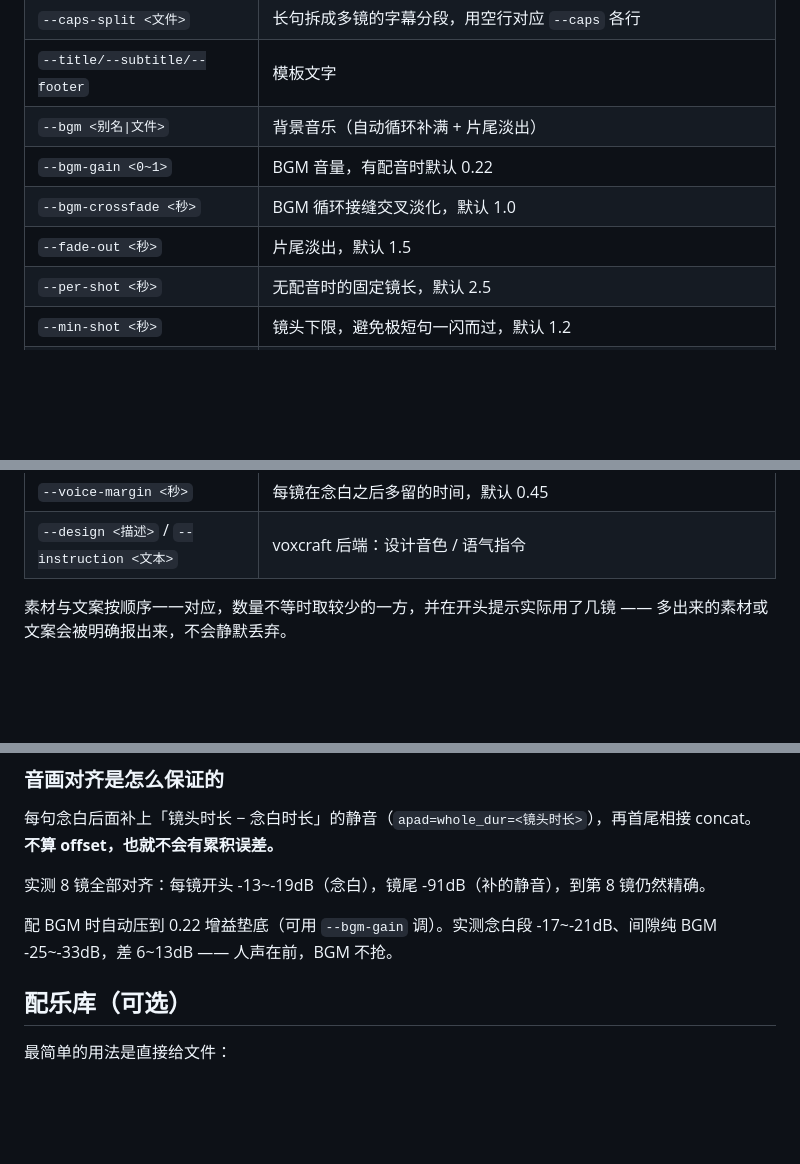
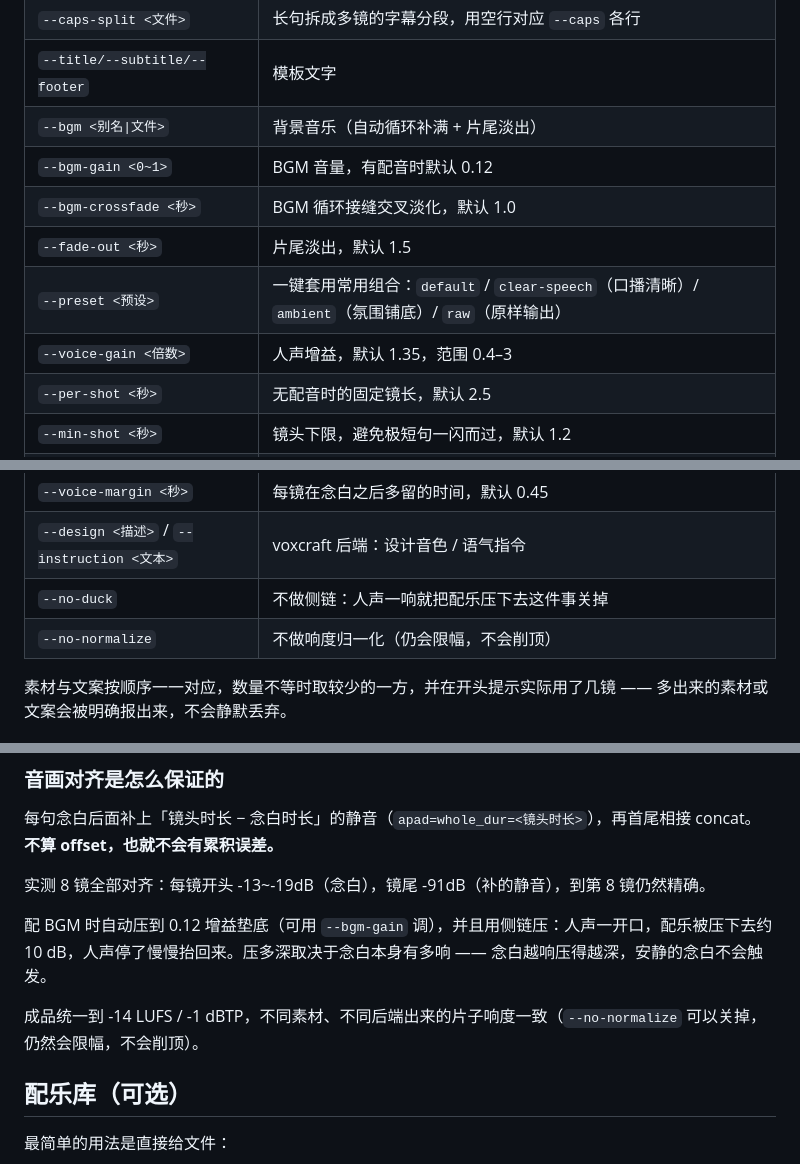
Before and after one commit to webkubor/reel-kit, a Markdown page: docs/cli.md, 3 parts joined by grey strips. Rendered like a GitHub page; blank space fills up the shorter version.

Commit message:
docs(cli): 补上新的声音参数与预设，写准默认音量
BGM 音量默认从 0.22 改成 0.12（与旋钮表一致），
「配 BGM 时压到 0.22、念白与间隙差 6~13dB」那段改成现在的实际机制：
侧链压低约 10 dB，成品统一到 -14 LUFS。

Co-Authored-By: Claude Code <noreply@anthropic.com>

Agent: cli:claude-code
Model: minimax-code/MiniMax-M3.1-Flash

```diff
--- a/docs/cli.md
+++ b/docs/cli.md
@@ -61,9 +61,11 @@ reel make --template sticker-promo \
 | `--caps-split <文件>` | 长句拆成多镜的字幕分段，用空行对应 `--caps` 各行 |
 | `--title/--subtitle/--footer` | 模板文字 |
 | `--bgm <别名\|文件>` | 背景音乐（自动循环补满 + 片尾淡出） |
-| `--bgm-gain <0~1>` | BGM 音量，有配音时默认 0.22 |
+| `--bgm-gain <0~1>` | BGM 音量，有配音时默认 0.12 |
 | `--bgm-crossfade <秒>` | BGM 循环接缝交叉淡化，默认 1.0 |
 | `--fade-out <秒>` | 片尾淡出，默认 1.5 |
+| `--preset <预设>` | 一键套用常用组合：`default` / `clear-speech`（口播清晰）/ `ambient`（氛围铺底）/ `raw`（原样输出） |
+| `--voice-gain <倍数>` | 人声增益，默认 1.35，范围 0.4–3 |
 | `--per-shot <秒>` | 无配音时的固定镜长，默认 2.5 |
 | `--min-shot <秒>` | 镜头下限，避免极短句一闪而过，默认 1.2 |
 | `--last-shot <秒>` | 末镜时长（留给引导语） |
@@ -79,6 +81,8 @@ reel make --template sticker-promo \
 | `--voice-engine <名>` | `voxcraft`（默认，本地 Qwen3-TTS，免费）\| `minimax`（云端 TTS，按量计费） |
 | `--voice-margin <秒>` | 每镜在念白之后多留的时间，默认 0.45 |
 | `--design <描述>` / `--instruction <文本>` | voxcraft 后端：设计音色 / 语气指令 |
+| `--no-duck` | 不做侧链：人声一响就把配乐压下去这件事关掉 |
+| `--no-normalize` | 不做响度归一化（仍会限幅，不会削顶） |
 
 素材与文案按顺序一一对应，数量不等时取较少的一方，并在开头提示实际用了几镜 —— 多出来的素材或文案会被明确报出来，不会静默丢弃。
 
@@ -107,7 +111,9 @@ reel make ... --voice <音色ID> --voice-engine minimax     # MiniMax TTS 直连
 
 实测 8 镜全部对齐：每镜开头 -13~-19dB（念白），镜尾 -91dB（补的静音），到第 8 镜仍然精确。
 
-配 BGM 时自动压到 0.22 增益垫底（可用 `--bgm-gain` 调）。实测念白段 -17~-21dB、间隙纯 BGM -25~-33dB，差 6~13dB —— 人声在前，BGM 不抢。
+配 BGM 时自动压到 0.12 增益垫底（可用 `--bgm-gain` 调），并且用侧链压：人声一开口，配乐被压下去约 10 dB，人声停了慢慢抬回来。压多深取决于念白本身有多响 —— 念白越响压得越深，安静的念白不会触发。
+
+成品统一到 -14 LUFS / -1 dBTP，不同素材、不同后端出来的片子响度一致（`--no-normalize` 可以关掉，仍然会限幅，不会削顶）。
 
 ## 配乐库（可选）
 
```
